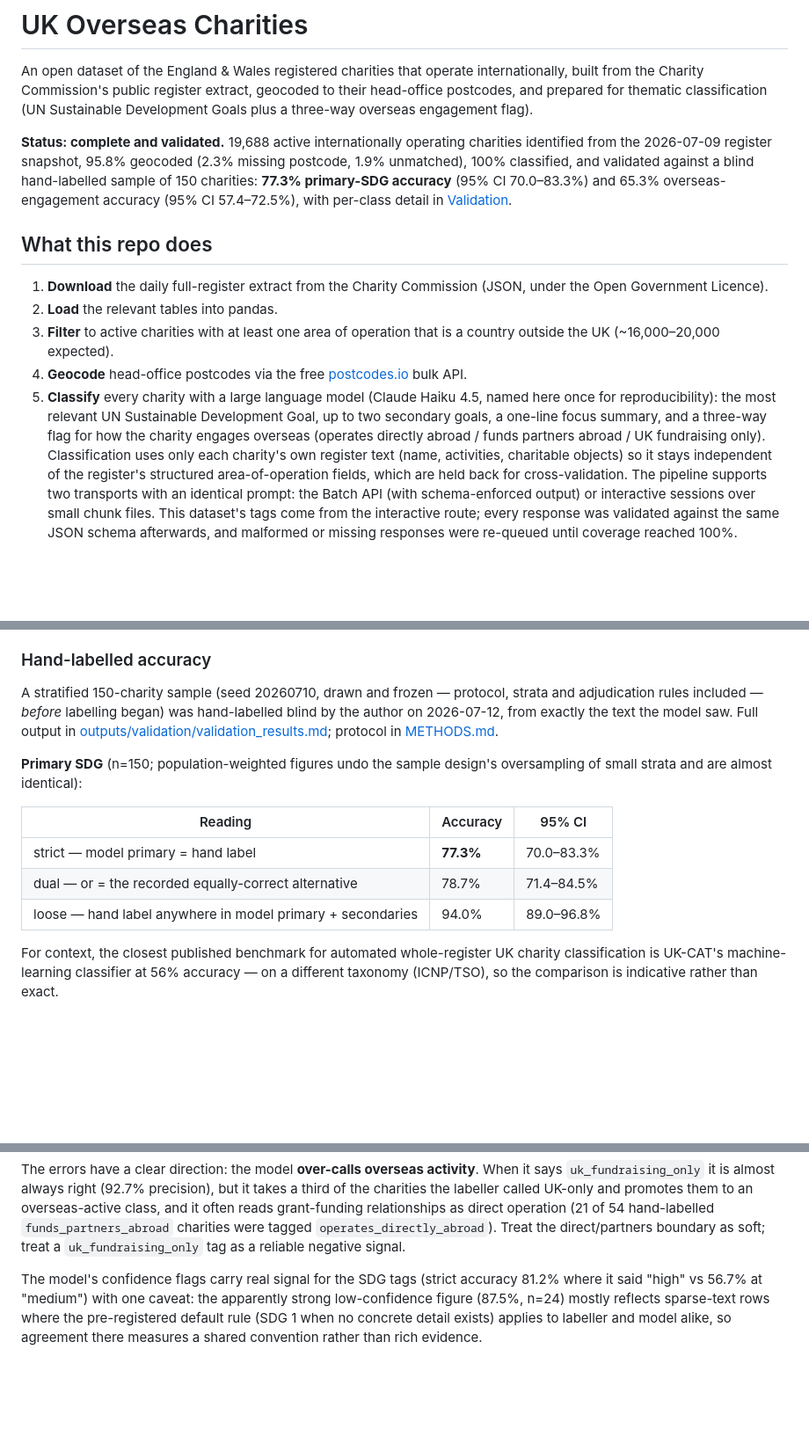
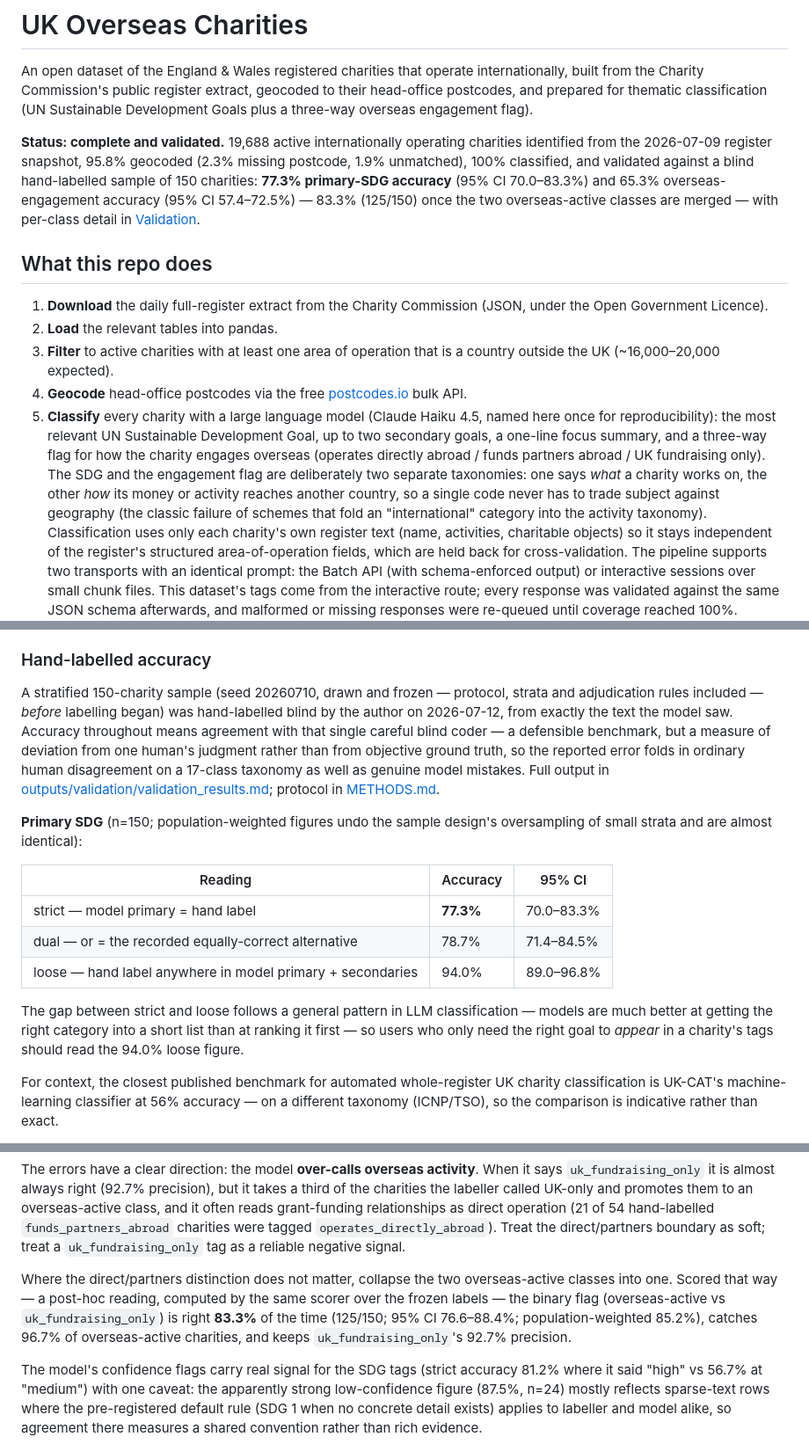
Before and after one commit to jacksc09/uk-overseas-charities, a Markdown page: README.md, 3 parts joined by grey strips. Shown at 88% size. Rendered like a GitHub page; blank space fills up the shorter version.

Commit message:
Document the binary engagement reading, the single-coder benchmark framing, and the two-taxonomy design rationale

```diff
--- a/README.md
+++ b/README.md
@@ -11,7 +11,8 @@ charities identified from the 2026-07-09 register snapshot, 95.8% geocoded
 (2.3% missing postcode, 1.9% unmatched), 100% classified, and validated
 against a blind hand-labelled sample of 150 charities: **77.3% primary-SDG
 accuracy** (95% CI 70.0–83.3%) and 65.3% overseas-engagement accuracy
-(95% CI 57.4–72.5%), with per-class detail in [Validation](#validation).
+(95% CI 57.4–72.5%) — 83.3% (125/150) once the two overseas-active classes
+are merged — with per-class detail in [Validation](#validation).
 
 ## What this repo does
 
@@ -27,6 +28,11 @@ accuracy** (95% CI 70.0–83.3%) and 65.3% overseas-engagement accuracy
    Development Goal, up to two secondary goals, a one-line focus summary, and
    a three-way flag for how the charity engages overseas (operates directly
    abroad / funds partners abroad / UK fundraising only).
+   The SDG and the engagement flag are deliberately two separate taxonomies:
+   one says *what* a charity works on, the other *how* its money or activity
+   reaches another country, so a single code never has to trade subject
+   against geography (the classic failure of schemes that fold an
+   "international" category into the activity taxonomy).
    Classification uses only each charity's own register text (name,
    activities, charitable objects) so it stays independent of the register's
    structured area-of-operation fields, which are held back for
@@ -168,7 +174,11 @@ read with the right amount of trust. The full protocol is in
 A stratified 150-charity sample (seed 20260710, drawn and frozen — protocol,
 strata and adjudication rules included — *before* labelling began) was
 hand-labelled blind by the author on 2026-07-12, from exactly the text the
-model saw. Full output in
+model saw. Accuracy throughout means agreement with that single careful
+blind coder — a defensible benchmark, but a measure of deviation from one
+human's judgment rather than from objective ground truth, so the reported
+error folds in ordinary human disagreement on a 17-class taxonomy as well
+as genuine model mistakes. Full output in
 [outputs/validation/validation_results.md](outputs/validation/validation_results.md);
 protocol in [METHODS.md](METHODS.md).
 
@@ -180,6 +190,11 @@ oversampling of small strata and are almost identical):
 | strict — model primary = hand label | **77.3%** | 70.0–83.3% |
 | dual — or = the recorded equally-correct alternative | 78.7% | 71.4–84.5% |
 | loose — hand label anywhere in model primary + secondaries | 94.0% | 89.0–96.8% |
+
+The gap between strict and loose follows a general pattern in LLM
+classification — models are much better at getting the right category into
+a short list than at ranking it first — so users who only need the right
+goal to *appear* in a charity's tags should read the 94.0% loose figure.
 
 For context, the closest published benchmark for automated whole-register
 UK charity classification is UK-CAT's machine-learning classifier at 56%
@@ -203,6 +218,14 @@ often reads grant-funding relationships as direct operation (21 of 54
 hand-labelled `funds_partners_abroad` charities were tagged
 `operates_directly_abroad`). Treat the direct/partners boundary as soft;
 treat a `uk_fundraising_only` tag as a reliable negative signal.
+
+Where the direct/partners distinction does not matter, collapse the two
+overseas-active classes into one. Scored that way — a post-hoc reading,
+computed by the same scorer over the frozen labels — the binary flag
+(overseas-active vs `uk_fundraising_only`) is right **83.3%** of the time
+(125/150; 95% CI 76.6–88.4%; population-weighted 85.2%), catches 96.7% of
+overseas-active charities, and keeps `uk_fundraising_only`'s 92.7%
+precision.
 
 The model's confidence flags carry real signal for the SDG tags (strict
 accuracy 81.2% where it said "high" vs 56.7% at "medium") with one caveat:
```
Also changed, not shown: METHODS.md (+24 -3 lines).
